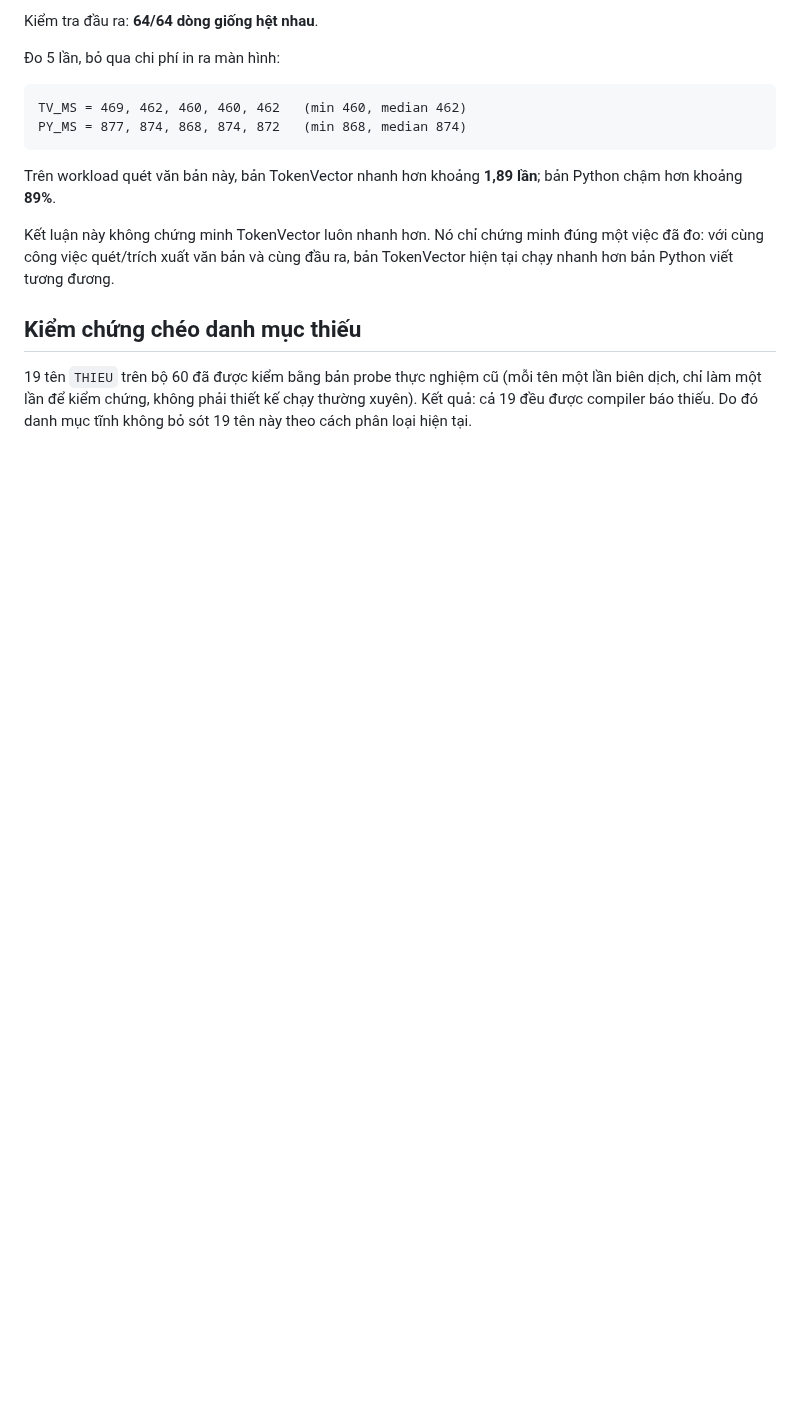
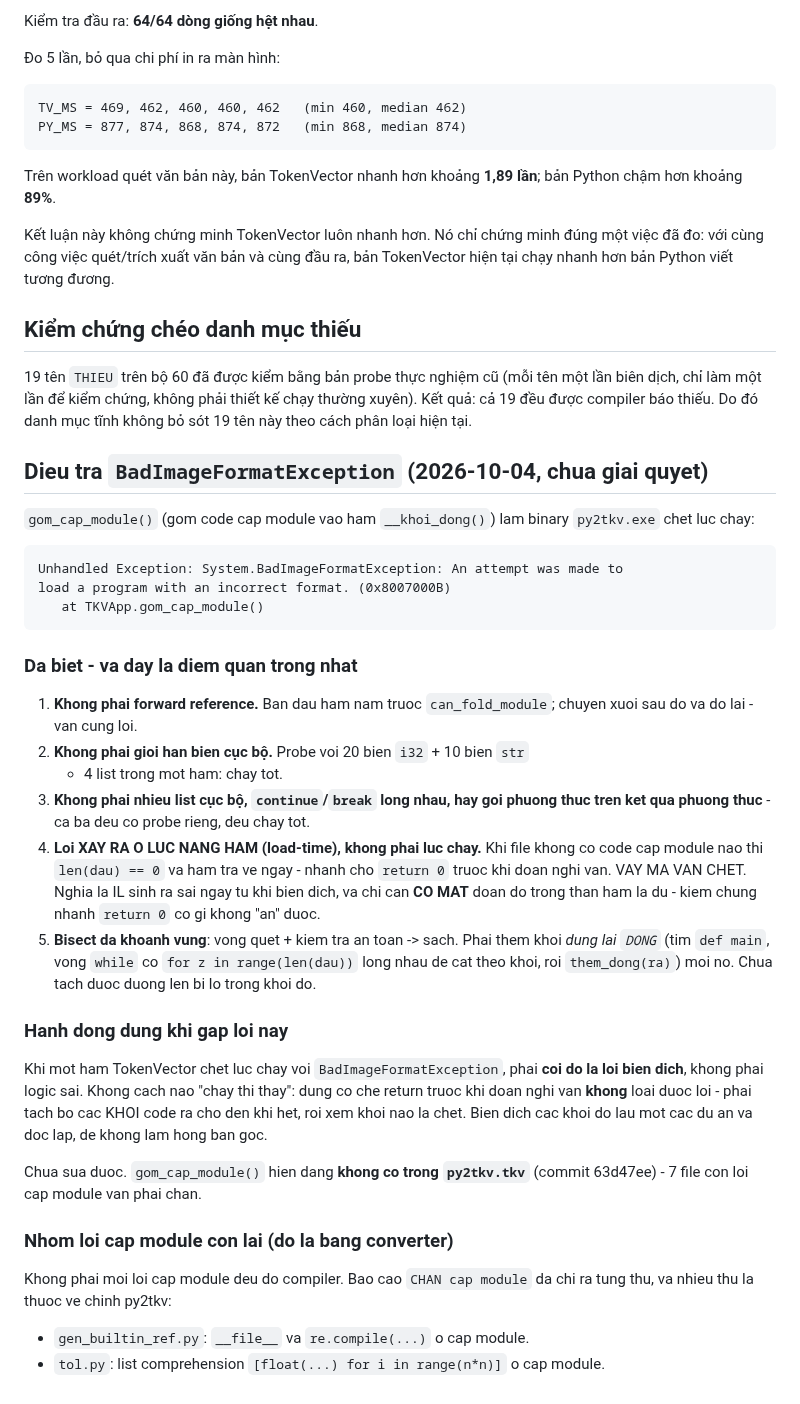
Before and after one commit to nguyenhungtran18/TokenVector, a Markdown page: docs/TOOLS-TO-TOKENVECTOR.md, the part around the change. GitHub-like rendering; blank space fills up the shorter version.

Commit message:
docs: ghi lai dieu tra BadImageFormatException cua gom_cap_module
Chua giai quyet duoc, nhung ba dieu da biet va khong doan:
- loi xay ra luc NANG HAM, khong phai luc chay (return truoc khong lo duoc)
- da loai truoc: forward reference, gioi han bien cuc bo, nhieu list,
  continue/break long nhau, goi phuong thuc tren ket qua phuong thuc
- bisect khoanh vung khoi dung lai DONG (tim def main + while co for long
  nhau + them_dong)

Ghi ro de lan sau khong phai vay lai ba lan nhu da lam.

````diff
--- a/docs/TOOLS-TO-TOKENVECTOR.md
+++ b/docs/TOOLS-TO-TOKENVECTOR.md
@@ -294,3 +294,52 @@ bản TokenVector hiện tại chạy nhanh hơn bản Python viết tương đ
 (mỗi tên một lần biên dịch, chỉ làm một lần để kiểm chứng, không phải thiết kế
 chạy thường xuyên). Kết quả: cả 19 đều được compiler báo thiếu. Do đó danh mục
 tĩnh không bỏ sót 19 tên này theo cách phân loại hiện tại.
+
+
+## Dieu tra `BadImageFormatException` (2026-10-04, chua giai quyet)
+
+`gom_cap_module()` (gom code cap module vao ham `__khoi_dong()`) lam binary
+`py2tkv.exe` chet luc chay:
+
+```text
+Unhandled Exception: System.BadImageFormatException: An attempt was made to
+load a program with an incorrect format. (0x8007000B)
+   at TKVApp.gom_cap_module()
+```
+
+### Da biet - va day la diem quan trong nhat
+
+1. **Khong phai forward reference.** Ban dau ham nam truoc `can_fold_module`;
+   chuyen xuoi sau do va do lai - van cung loi.
+2. **Khong phai gioi han bien cục bộ.** Probe voi 20 bien `i32` + 10 bien `str`
+   + 4 list trong mot ham: chay tot.
+3. **Khong phai nhieu list cục bộ, `continue`/`break` long nhau, hay goi phuong
+   thuc tren ket qua phuong thuc** - ca ba deu co probe rieng, deu chay tot.
+4. **Loi XAY RA O LUC NANG HAM (load-time), khong phai luc chay.** Khi file
+   khong co code cap module nao thi `len(dau) == 0` va ham tra ve ngay - nhanh
+   cho `return 0` truoc khi doan nghi van. VAY MA VAN CHET. Nghia la IL sinh
+   ra sai ngay tu khi bien dich, va chi can **CO MAT** doan do trong than ham
+   la du - kiem chung nhanh `return 0` co gi khong "an" duoc.
+5. **Bisect da khoanh vung**: vong quet + kiem tra an toan -> sach. Phai them
+   khoi *dung lai `DONG`* (tim `def main`, vong `while` co `for z in
+   range(len(dau))` long nhau de cat theo khoi, roi `them_dong(ra)`) moi
+   no. Chua tach duoc duong len bi lo trong khoi do.
+
+### Hanh dong dung khi gap loi nay
+
+Khi mot ham TokenVector chet luc chay voi `BadImageFormatException`, phai
+**coi do la loi bien dich**, khong phai logic sai. Khong cach nao "chay thi
+thay": dung co che return truoc khi doan nghi van **khong** loai duoc loi -
+phai tach bo cac KHOI code ra cho den khi het, roi xem khoi nao la chet.
+Bien dich cac khoi do lau mot cac du an va doc lap, de khong lam hong ban goc.
+
+Chua sua duoc. `gom_cap_module()` hien dang **khong co trong `py2tkv.tkv`**
+(commit 63d47ee) - 7 file con loi cap module van phai chan.
+
+### Nhom loi cap module con lai (do la bang converter)
+
+Khong phai moi loi cap module deu do compiler. Bao cao `CHAN cap module` da
+chi ra tung thu, va nhieu thu la thuoc ve chinh py2tkv:
+
+- `gen_builtin_ref.py`: `__file__` va `re.compile(...)` o cap module.
+- `tol.py`: list comprehension `[float(...) for i in range(n*n)]` o cap module.
````
